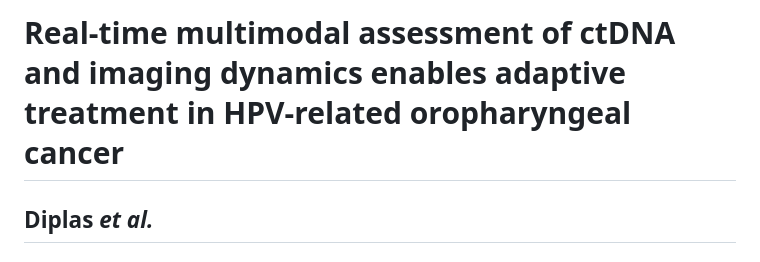
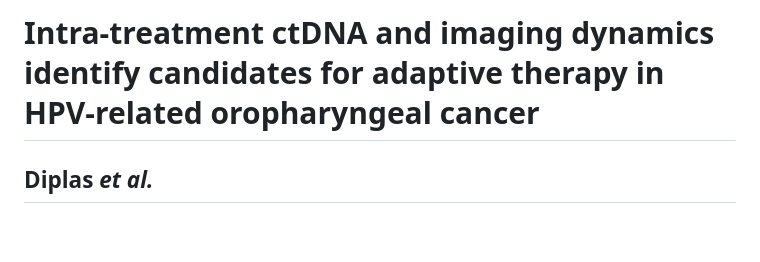
Before and after one commit to ndbrown6/MSK-30GY-cfDNA, a Markdown page: README.md, the part around the change. Rendered like a GitHub page; blank space fills up the shorter version.

```diff
--- a/README.md
+++ b/README.md
@@ -1,4 +1,4 @@
-# Real-time multimodal assessment of ctDNA and imaging dynamics enables adaptive treatment in HPV-related oropharyngeal cancer
+# Intra-treatment ctDNA and imaging dynamics identify candidates for adaptive therapy in HPV-related oropharyngeal cancer
 
 ## Diplas *et al.*
 ### https://someurl
```
